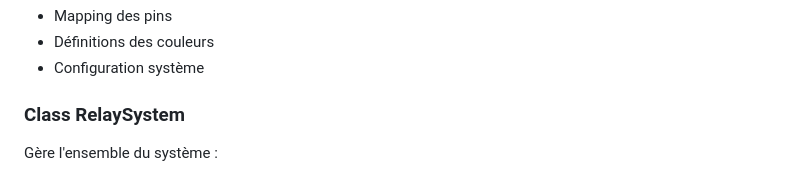
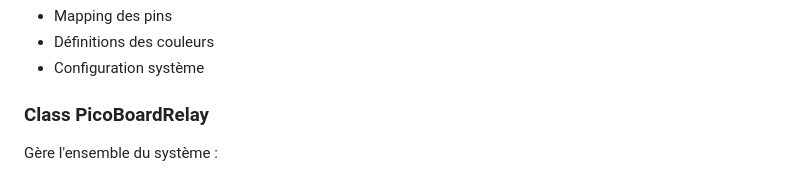
Before and after one commit to patrickpinard/PicoWebAPI, a Markdown page: readme.md, the part around the change. Rendered like a GitHub page.

```diff
--- a/readme.md
+++ b/readme.md
@@ -119,7 +119,7 @@ Gère la configuration centralisée :
 - Définitions des couleurs
 - Configuration système
 
-### Class RelaySystem
+### Class PicoBoardRelay
 Gère l'ensemble du système :
 - Initialisation des relais
 - Gestion des états
```
